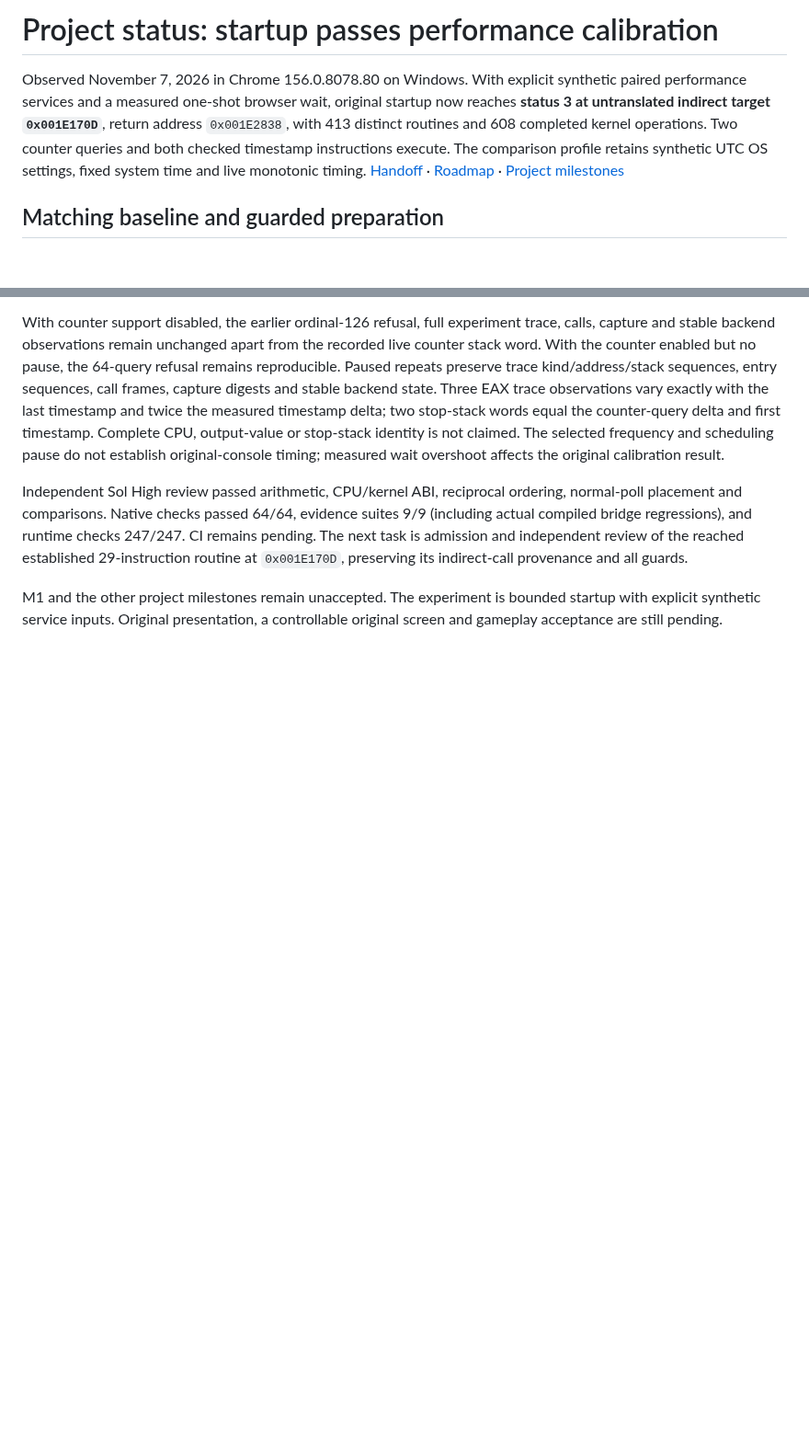
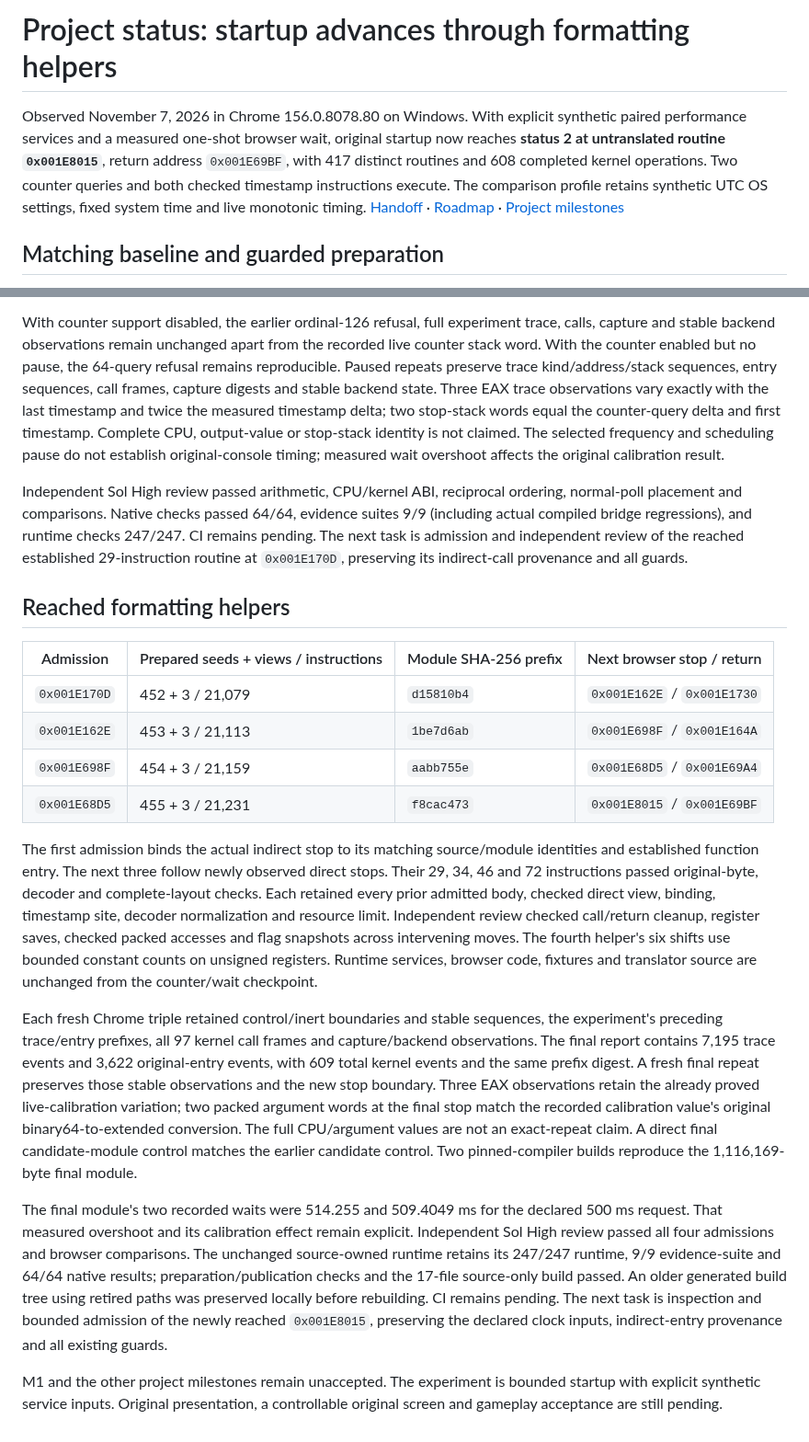
Before and after one commit to Jdiller-86/fuzion-frenzy-web-port, a Markdown page: docs/status.md, 2 parts joined by grey strips. Shown at 92% size. GitHub-like rendering; blank space fills up the shorter version.

Commit message:
Verify four original formatting helper admissions

```diff
--- a/docs/status.md
+++ b/docs/status.md
@@ -1,6 +1,6 @@
-# Project status: startup passes performance calibration
+# Project status: startup advances through formatting helpers
 
-Observed November 7, 2026 in Chrome 156.0.8078.80 on Windows. With explicit synthetic paired performance services and a measured one-shot browser wait, original startup now reaches **status 3 at untranslated indirect target `0x001E170D`**, return address `0x001E2838`, with 413 distinct routines and 608 completed kernel operations. Two counter queries and both checked timestamp instructions execute. The comparison profile retains synthetic UTC OS settings, fixed system time and live monotonic timing. [Handoff](handoff.md) · [Roadmap](../plans.md) · [Project milestones](milestones.md)
+Observed November 7, 2026 in Chrome 156.0.8078.80 on Windows. With explicit synthetic paired performance services and a measured one-shot browser wait, original startup now reaches **status 2 at untranslated routine `0x001E8015`**, return address `0x001E69BF`, with 417 distinct routines and 608 completed kernel operations. Two counter queries and both checked timestamp instructions execute. The comparison profile retains synthetic UTC OS settings, fixed system time and live monotonic timing. [Handoff](handoff.md) · [Roadmap](../plans.md) · [Project milestones](milestones.md)
 
 ## Matching baseline and guarded preparation
 
@@ -279,4 +279,19 @@ With counter support disabled, the earlier ordinal-126 refusal, full experiment
 
 Independent Sol High review passed arithmetic, CPU/kernel ABI, reciprocal ordering, normal-poll placement and comparisons. Native checks passed 64/64, evidence suites 9/9 (including actual compiled bridge regressions), and runtime checks 247/247. CI remains pending. The next task is admission and independent review of the reached established 29-instruction routine at `0x001E170D`, preserving its indirect-call provenance and all guards.
 
+## Reached formatting helpers
+
+| Admission | Prepared seeds + views / instructions | Module SHA-256 prefix | Next browser stop / return |
+| --- | --- | --- | --- |
+| `0x001E170D` | 452 + 3 / 21,079 | `d15810b4` | `0x001E162E` / `0x001E1730` |
+| `0x001E162E` | 453 + 3 / 21,113 | `1be7d6ab` | `0x001E698F` / `0x001E164A` |
+| `0x001E698F` | 454 + 3 / 21,159 | `aabb755e` | `0x001E68D5` / `0x001E69A4` |
+| `0x001E68D5` | 455 + 3 / 21,231 | `f8cac473` | `0x001E8015` / `0x001E69BF` |
+
+The first admission binds the actual indirect stop to its matching source/module identities and established function entry. The next three follow newly observed direct stops. Their 29, 34, 46 and 72 instructions passed original-byte, decoder and complete-layout checks. Each retained every prior admitted body, checked direct view, binding, timestamp site, decoder normalization and resource limit. Independent review checked call/return cleanup, register saves, checked packed accesses and flag snapshots across intervening moves. The fourth helper's six shifts use bounded constant counts on unsigned registers. Runtime services, browser code, fixtures and translator source are unchanged from the counter/wait checkpoint.
+
+Each fresh Chrome triple retained control/inert boundaries and stable sequences, the experiment's preceding trace/entry prefixes, all 97 kernel call frames and capture/backend observations. The final report contains 7,195 trace events and 3,622 original-entry events, with 609 total kernel events and the same prefix digest. A fresh final repeat preserves those stable observations and the new stop boundary. Three EAX observations retain the already proved live-calibration variation; two packed argument words at the final stop match the recorded calibration value's original binary64-to-extended conversion. The full CPU/argument values are not an exact-repeat claim. A direct final candidate-module control matches the earlier candidate control. Two pinned-compiler builds reproduce the 1,116,169-byte final module.
+
+The final module's two recorded waits were 514.255 and 509.4049 ms for the declared 500 ms request. That measured overshoot and its calibration effect remain explicit. Independent Sol High review passed all four admissions and browser comparisons. The unchanged source-owned runtime retains its 247/247 runtime, 9/9 evidence-suite and 64/64 native results; preparation/publication checks and the 17-file source-only build passed. An older generated build tree using retired paths was preserved locally before rebuilding. CI remains pending. The next task is inspection and bounded admission of the newly reached `0x001E8015`, preserving the declared clock inputs, indirect-entry provenance and all existing guards.
+
 M1 and the other project milestones remain unaccepted. The experiment is bounded startup with explicit synthetic service inputs. Original presentation, a controllable original screen and gameplay acceptance are still pending.
```
Also changed, not shown: docs/handoff.md (+4 -4 lines).
